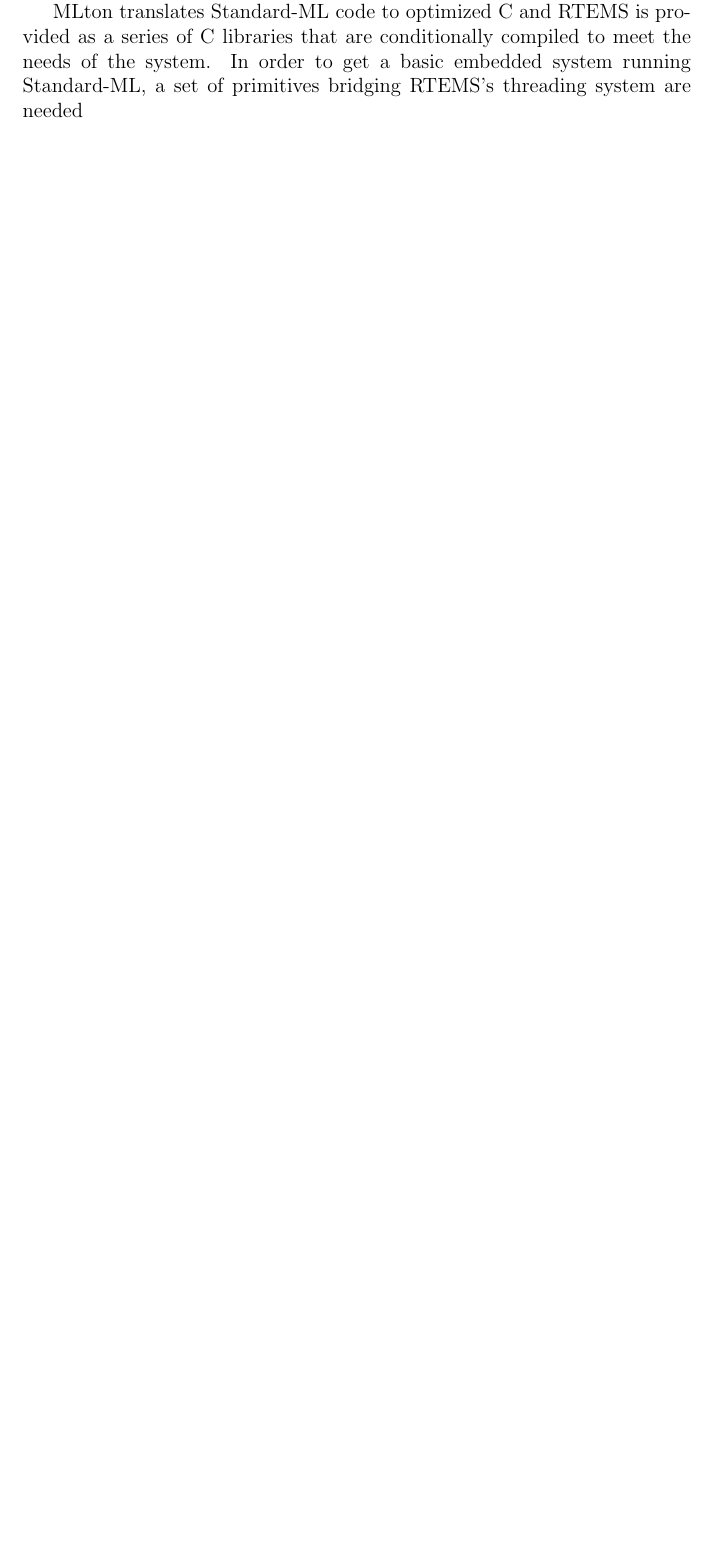
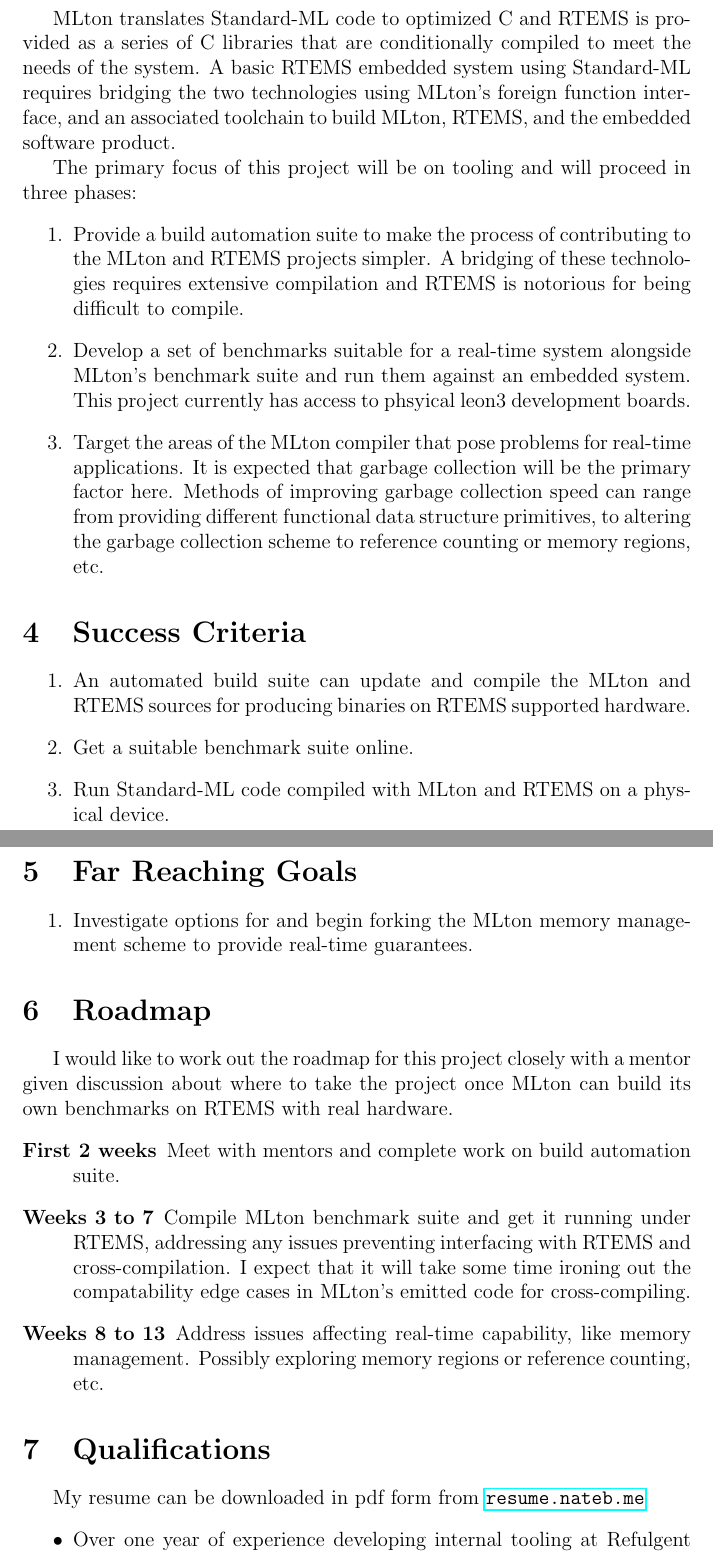
Before and after one commit to nateburgers/GSoC2013, a LaTeX document (gsoc.tex): part of the page before the commit and two parts of pages 2 and 3 of 3 after it, the two joined at a grey line, cut so that both start at the same text, the shorter picture padded with empty space. Compiled offline with pdfLaTeX.

Commit message:
progress on the proposal

```diff
--- a/gsoc.tex
+++ b/gsoc.tex
@@ -1,5 +1,6 @@
 \documentclass[12pt]{article}
 \usepackage{indentfirst}
+\usepackage{hyperref}
 
 \title{MLRTEMS: Embedded Standard-ML}
 \author{Nathan Burgers}
@@ -15,3 +20,40 @@
-\indent MLton translates Standard-ML code to optimized C and RTEMS is provided as a series of C libraries that are conditionally compiled to meet the needs of the system. In order to get a basic embedded system running Standard-ML, a set of primitives bridging RTEMS's threading system are needed
+
+MLton translates Standard-ML code to optimized C and RTEMS is provided as a series of C libraries that are conditionally compiled to meet the needs of the system. A basic RTEMS embedded system using Standard-ML requires bridging the two technologies using MLton's foreign function interface, and an associated toolchain to build MLton, RTEMS, and the embedded software product.
+
+The primary focus of this project will be on tooling and will proceed in three phases:
+\begin{enumerate}
+\item Provide a build automation suite to make the process of contributing to the MLton and RTEMS projects simpler. A bridging of these technologies requires extensive compilation and RTEMS is notorious for being difficult to compile.
+\item Develop a set of benchmarks suitable for a real-time system alongside MLton's benchmark suite and run them against an embedded system. This project currently has access to phsyical leon3 development boards.
+\item Target the areas of the MLton compiler that pose problems for real-time applications. It is expected that garbage collection will be the primary factor here. Methods of improving garbage collection speed can range from providing different functional data structure primitives, to altering the garbage collection scheme to reference counting or memory regions, etc.
+\end{enumerate}
+
+\section{Success Criteria}
+\begin{enumerate}
+\item An automated build suite can update and compile the MLton and RTEMS sources for producing binaries on RTEMS supported hardware.
+\item Get a suitable benchmark suite online.
+\item Run Standard-ML code compiled with MLton and RTEMS on a physical device.
+\end{enumerate}
+
+\section{Far Reaching Goals}
+\begin{enumerate}
+\item Investigate options for and begin forking the MLton memory management scheme to provide real-time guarantees.
+\end{enumerate}
+
+\section{Roadmap}
+I would like to work out the roadmap for this project closely with a mentor given discussion about where to take the project once MLton can build its own benchmarks on RTEMS with real hardware.
+\begin{description}
+\item[First 2 weeks] Meet with mentors and complete work on build automation suite.
+\item[Weeks 3 to 7] Compile MLton benchmark suite and get it running under RTEMS, addressing any issues preventing interfacing with RTEMS and cross-compilation. I expect that it will take some time ironing out the compatability edge cases in MLton's emitted code for cross-compiling.
+\item[Weeks 8 to 13] Address issues affecting real-time capability, like memory management. Possibly exploring memory regions or reference counting, etc.
+\end{description}
+
+\section{Qualifications}
+My resume can be downloaded in pdf form from \url{resume.nateb.me}
+\begin{itemize}
+\item Over one year of experience developing internal tooling at Refulgent Software LLC.
+\item Currently working on an automated build suite for RTEMS by scraping its latest versions, dependencies, and tool patches from the RTEMS Git repository.
+\item A vigorous interest in programming langauges and embedded systems.
+
+\end{itemize}
 
 \end{document}
```
Also changed, not shown: gsoc.pdf, gsoc.tex (8 more changed lines), 4 other files.
